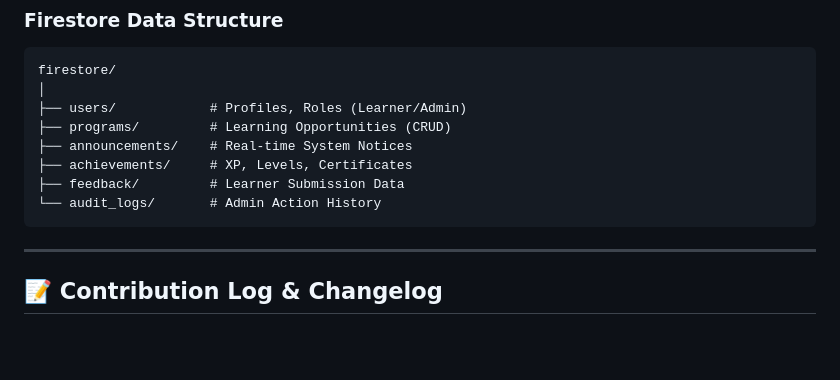
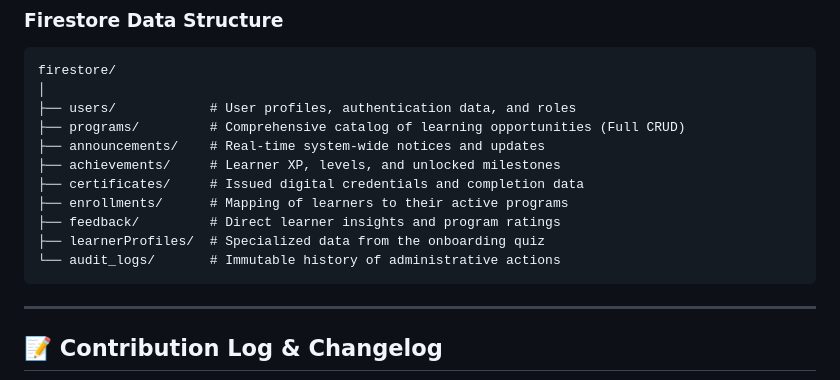
Before and after one commit to Kkarthik23540/excelerate-pathfinder, a Markdown page: README.md, the part around the change. Drawn GitHub-style; blank space fills up the shorter version.

Commit message:
Update Firestore collection structure in README to match live database

````diff
--- a/README.md
+++ b/README.md
@@ -245,12 +245,15 @@ lib/
 ```
 firestore/
 │
-├── users/            # Profiles, Roles (Learner/Admin)
-├── programs/         # Learning Opportunities (CRUD)
-├── announcements/    # Real-time System Notices
-├── achievements/     # XP, Levels, Certificates
-├── feedback/         # Learner Submission Data
-└── audit_logs/       # Admin Action History
+├── users/            # User profiles, authentication data, and roles
+├── programs/         # Comprehensive catalog of learning opportunities (Full CRUD)
+├── announcements/    # Real-time system-wide notices and updates
+├── achievements/     # Learner XP, levels, and unlocked milestones
+├── certificates/     # Issued digital credentials and completion data
+├── enrollments/      # Mapping of learners to their active programs
+├── feedback/         # Direct learner insights and program ratings
+├── learnerProfiles/  # Specialized data from the onboarding quiz
+└── audit_logs/       # Immutable history of administrative actions
 ```
 
 ---
````
